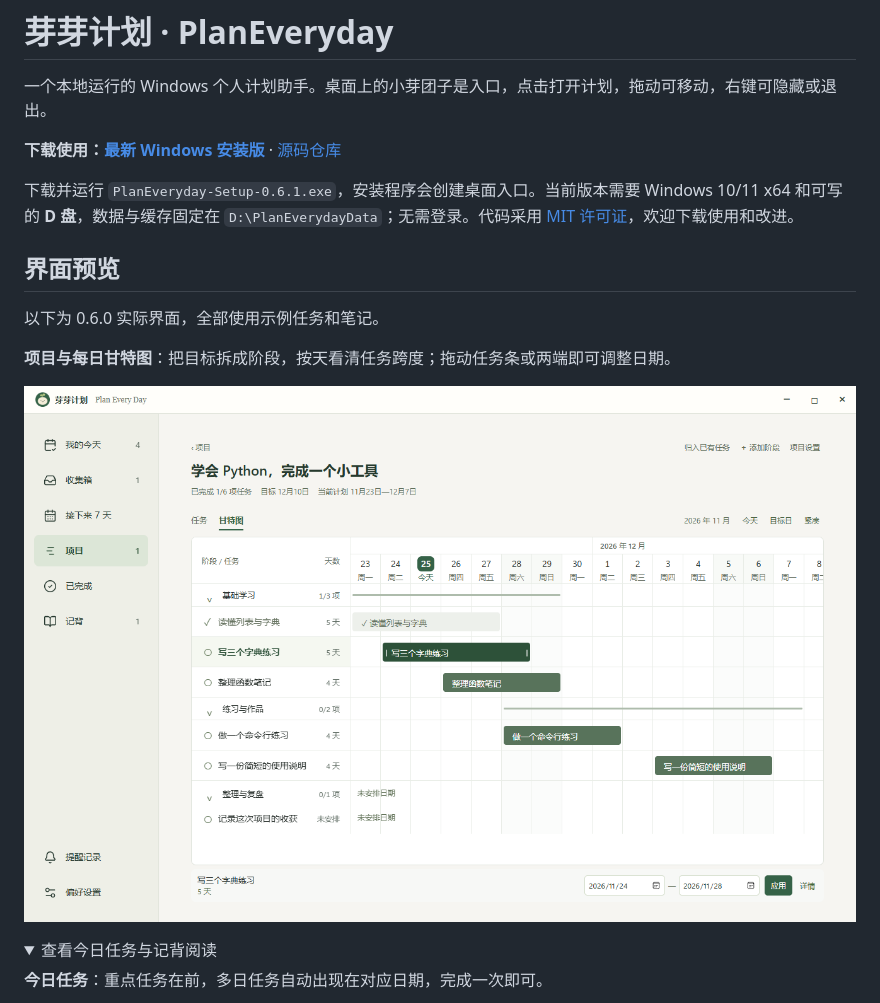
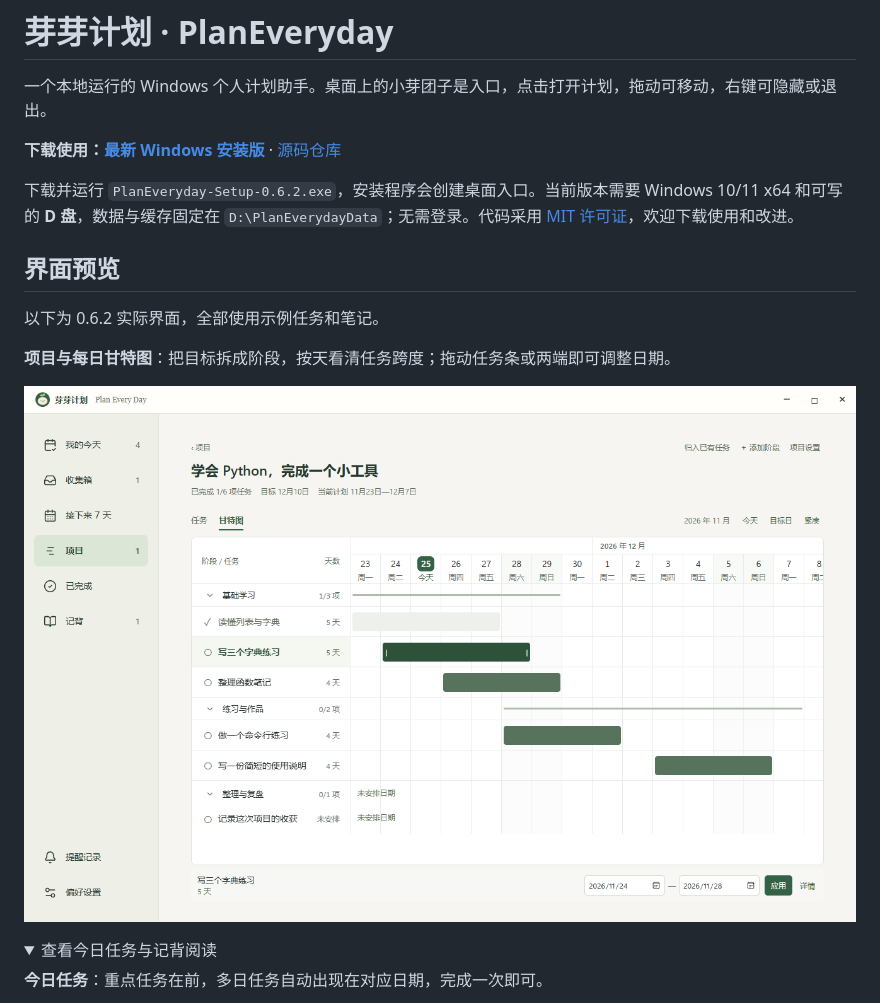
Before and after one commit to yihongPeng/PlanEveryday, a Markdown page: README.md, the part around the change. Drawn GitHub-style; pictures changed too: docs/images/gantt.png; folded sections open.

```diff
--- a/README.md
+++ b/README.md
@@ -4,11 +4,11 @@
 
 **下载使用：[最新 Windows 安装版](https://github.com/yihongPeng/PlanEveryday/releases/latest)** · [源码仓库](https://github.com/yihongPeng/PlanEveryday)
 
-下载并运行 `PlanEveryday-Setup-0.6.1.exe`，安装程序会创建桌面入口。当前版本需要 Windows 10/11 x64 和可写的 **D 盘**，数据与缓存固定在 `D:\PlanEverydayData`；无需登录。代码采用 [MIT 许可证](LICENSE)，欢迎下载使用和改进。
+下载并运行 `PlanEveryday-Setup-0.6.2.exe`，安装程序会创建桌面入口。当前版本需要 Windows 10/11 x64 和可写的 **D 盘**，数据与缓存固定在 `D:\PlanEverydayData`；无需登录。代码采用 [MIT 许可证](LICENSE)，欢迎下载使用和改进。
 
 ## 界面预览
 
-以下为 0.6.0 实际界面，全部使用示例任务和笔记。
+以下为 0.6.2 实际界面，全部使用示例任务和笔记。
 
 **项目与每日甘特图**：把目标拆成阶段，按天看清任务跨度；拖动任务条或两端即可调整日期。
 
```
Also changed, not shown: AGENTS.md (+3 -1 lines), docs/ACCEPTANCE.md (+10 -0 lines), docs/images/memory.png, 4 other files.
